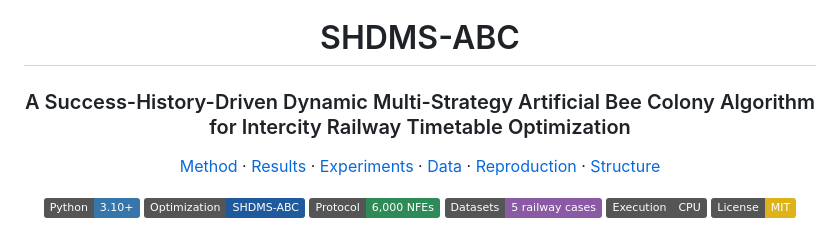
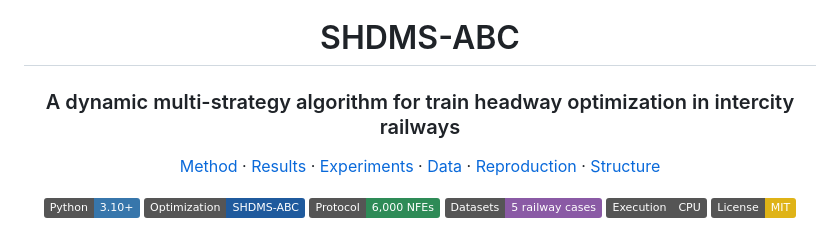
Before and after one commit to Lutra11/SHDMS-ABC, a Markdown page: README.md, the part around the change. Drawn GitHub-style; badges without logos.

Commit message:
Correct paper title

```diff
--- a/README.md
+++ b/README.md
@@ -2,7 +2,7 @@
 
 <h1>SHDMS-ABC</h1>
 
-<h3>A Success-History-Driven Dynamic Multi-Strategy Artificial Bee Colony Algorithm for Intercity Railway Timetable Optimization</h3>
+<h3>A dynamic multi-strategy algorithm for train headway optimization in intercity railways</h3>
 
 <p>
   <a href="#method-at-a-glance">Method</a> ·
```
